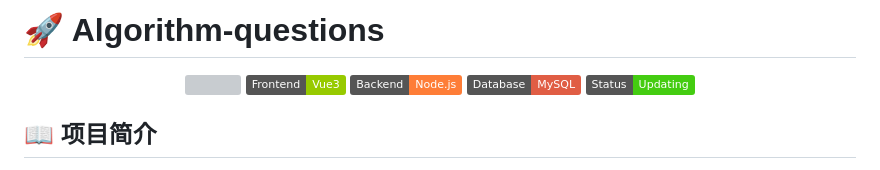
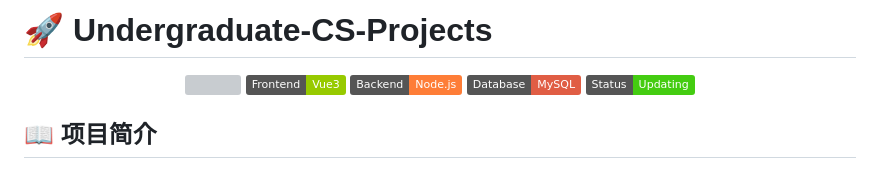
Before and after one commit to lsy0316/Undergraduate-CS-Projects, a Markdown page: README.md, the part around the change. Drawn GitHub-style; badges without logos; grey boxes are pictures that could not be loaded.

```diff
--- a/README.md
+++ b/README.md
@@ -1,4 +1,4 @@
-# 🚀 Algorithm-questions
+# 🚀 Undergraduate-CS-Projects
 
 <p align="center">
   <img src="https://img.shields.io/badge/Language-C%2FC%2B%2B-blue">
```
